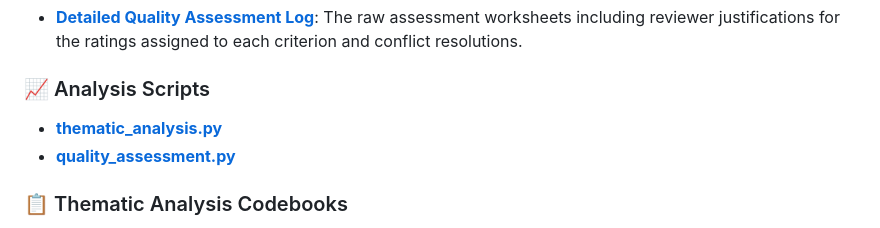
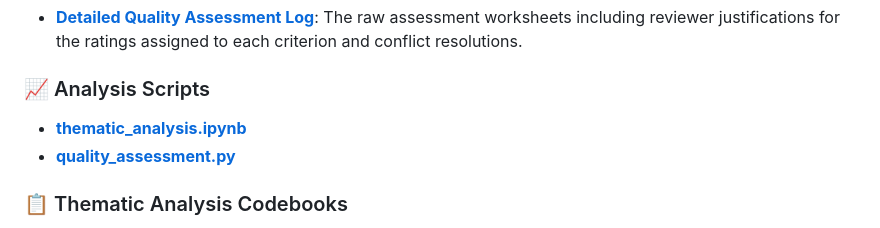
Before and after one commit to przybylek/GenAI4IS, a Markdown page: README.md, the part around the change. Drawn GitHub-style.

Commit message:
file name renamed

```diff
--- a/README.md
+++ b/README.md
@@ -23,7 +23,7 @@ The materials provided here are intended to support the transparency and reprodu
 *   **[Detailed Quality Assessment Log](./quality_assessment.xlsx)**: The raw assessment worksheets including reviewer justifications for the ratings assigned to each criterion and conflict resolutions.
 
 ### 📈 Analysis Scripts
-*   **[thematic_analysis.py](./code/thematic_analysis.ipynb)**
+*   **[thematic_analysis.ipynb](./code/thematic_analysis.ipynb)**
 *   **[quality_assessment.py](./code/quality_assessment.py)**
 
 ### 📋 Thematic Analysis Codebooks
```
